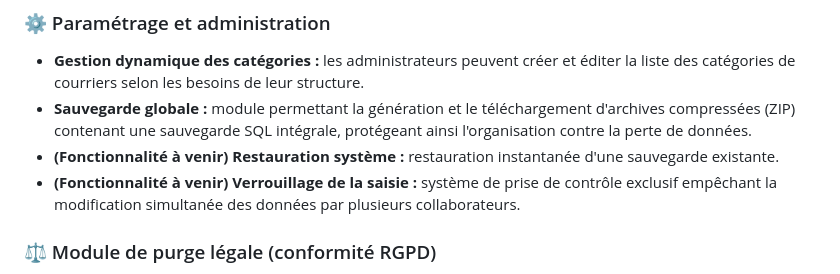
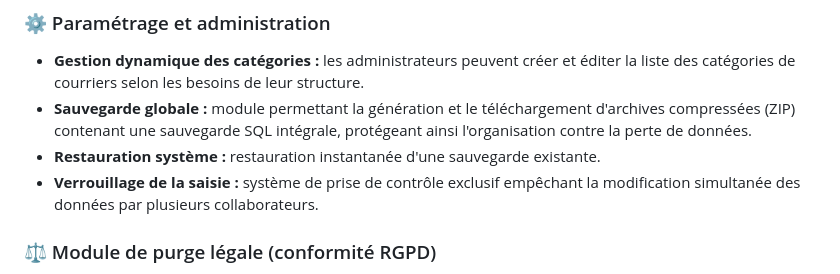
Before and after one commit to Ronan-Bozoc-cyber/gesticourrier, a Markdown page: README.md, the part around the change. GitHub-like rendering.

Commit message:
Update features in README

```diff
--- a/README.md
+++ b/README.md
@@ -78,8 +78,8 @@ OPEN Gesti Courrier propose un ensemble complet de modules pensés pour les flux
 ### ⚙️ Paramétrage et administration
 - **Gestion dynamique des catégories :** les administrateurs peuvent créer et éditer la liste des catégories de courriers selon les besoins de leur structure.
 - **Sauvegarde globale :** module permettant la génération et le téléchargement d'archives compressées (ZIP) contenant une sauvegarde SQL intégrale, protégeant ainsi l'organisation contre la perte de données.
-- **(Fonctionnalité à venir) Restauration système :** restauration instantanée d'une sauvegarde existante.
-- **(Fonctionnalité à venir) Verrouillage de la saisie :** système de prise de contrôle exclusif empêchant la modification simultanée des données par plusieurs collaborateurs.
+- **Restauration système :** restauration instantanée d'une sauvegarde existante.
+- **Verrouillage de la saisie :** système de prise de contrôle exclusif empêchant la modification simultanée des données par plusieurs collaborateurs.
 
 ### ⚖️ Module de purge légale (conformité RGPD)
 - **Purge réglementaire :** mécanisme de suppression automatisée et définitive des données obsolètes selon des durées de conservation personnalisables (ex. : 3 ans, 4 ans, 5 ans).
```
